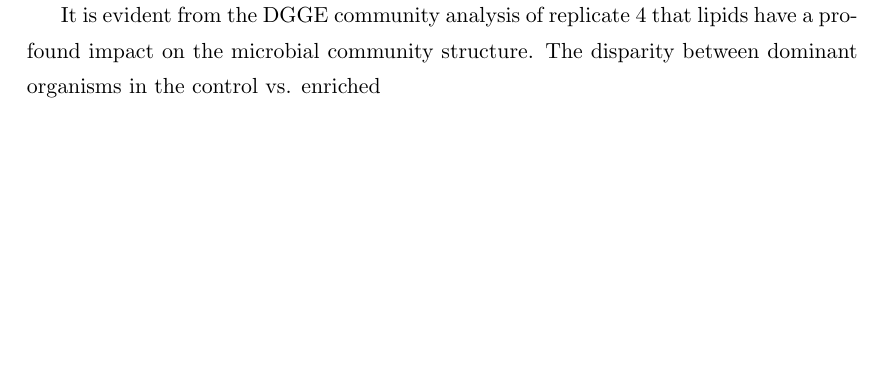
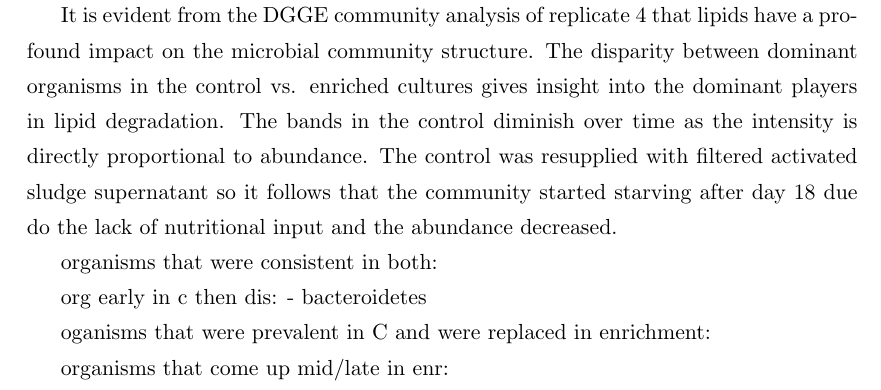
Before and after one commit to bubblegirl/shivs, a LaTeX thesis (thesis_sections/discussion/discussion.tex): part of page 3 of 5, cut so that both start at the same text, the shorter picture padded with empty space. Compiled offline with pdfLaTeX.

Commit message:
discussion

```diff
--- a/thesis_sections/discussion/discussion.tex
+++ b/thesis_sections/discussion/discussion.tex
@@ -47,7 +47,16 @@ Hesham et al compared the microbial communities of two differently operated muni
 % yeah.. compare to the rest of the studies in table as well/
 % sphingomonas high GC varience paper
 
-It is evident from the DGGE community analysis of replicate 4 that lipids have a profound impact on the microbial community structure. The disparity between dominant organisms in the control vs. enriched
+It is evident from the DGGE community analysis of replicate 4 that lipids have a profound impact on the microbial community structure. The disparity between dominant organisms in the control vs. enriched cultures gives insight into the dominant players in lipid degradation. The bands in the control diminish over time as the intensity is directly proportional to abundance. The control was resupplied with filtered activated sludge supernatant so it follows that the community started starving after day 18 due do the lack of nutritional input and the abundance decreased.
+
+organisms that were consistent in both:
+
+org early in c then dis:
+- bacteroidetes
+
+oganisms that were prevalent in C and were replaced in enrichment:
+
+organisms that come up mid/late in enr:
 
 \emph{Nevskia} sp. are slow growing, where colony formation takes about a week, and they prodce lipase \cite{kim2011nevskia}. This genera has been isolated as the most efficient surfactant producer and hence lipid remediation in palm oil mill effluent by Chooklin et al \cite{hooklinutilization}.
 
```
